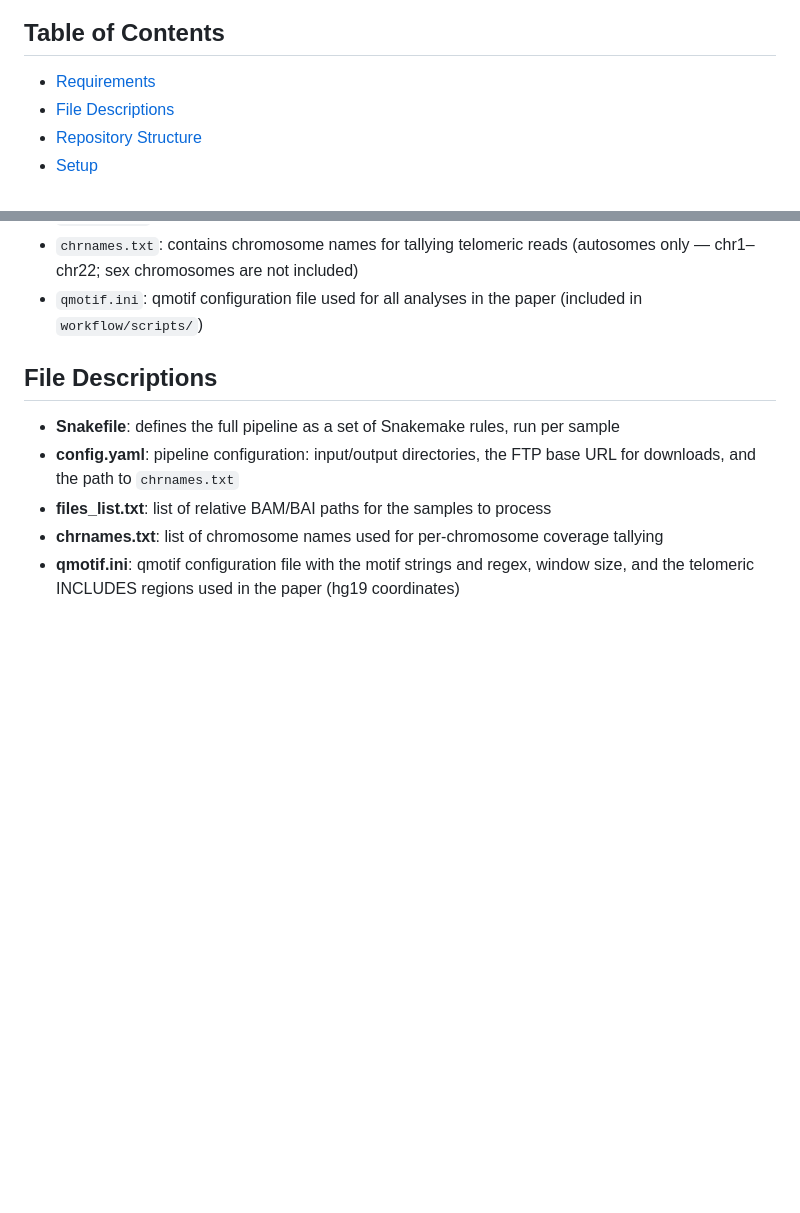
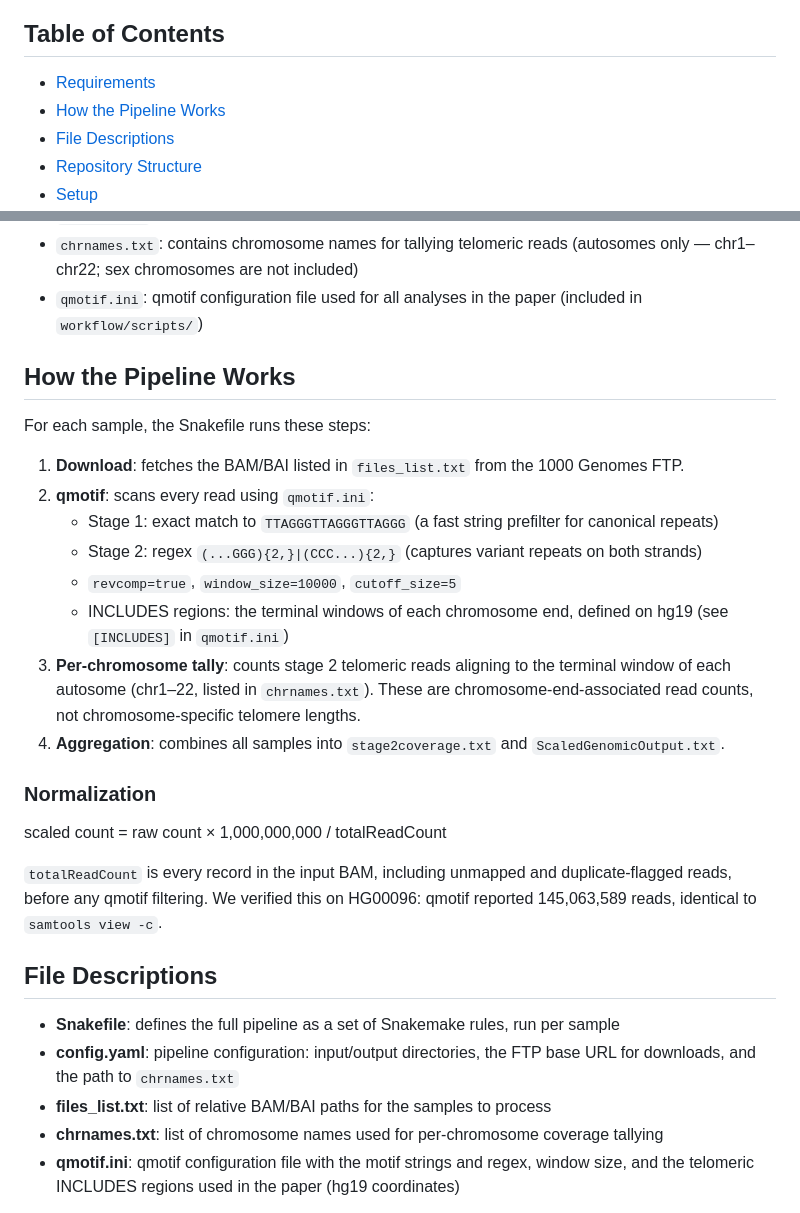
Before and after one commit to paribytes/TeloTales, a Markdown page: README.md, 2 parts joined by grey strips. Drawn GitHub-style; blank space fills up the shorter version.

```diff
--- a/README.md
+++ b/README.md
@@ -8,6 +8,7 @@ Data are accessed directly from the [1000 Genomes Project via NCBI](https://ftp-
 
 ## Table of Contents
 * [Requirements](#requirements)
+* [How the Pipeline Works](#how-the-pipeline-works)
 * [File Descriptions](#file-descriptions)
 * [Repository Structure](#repository-structure)
 * [Setup](#setup)
@@ -36,6 +37,25 @@ Schematic representation of the qmotif-based pipeline used to estimate telomere
 * `files_list.txt`: contains relative paths to BAM and corresponding BAI (BAM index) files from the 1000 Genomes Project, one per line (the base URL they're downloaded from is set separately in `config.yaml`)
 * `chrnames.txt`: contains chromosome names for tallying telomeric reads (autosomes only — chr1–chr22; sex chromosomes are not included)
 * `qmotif.ini`: qmotif configuration file used for all analyses in the paper (included in `workflow/scripts/`)
+
+## How the Pipeline Works
+
+For each sample, the Snakefile runs these steps:
+
+1. **Download**: fetches the BAM/BAI listed in `files_list.txt` from the 1000 Genomes FTP.
+2. **qmotif**: scans every read using `qmotif.ini`:
+   - Stage 1: exact match to `TTAGGGTTAGGGTTAGGG` (a fast string prefilter for canonical repeats)
+   - Stage 2: regex `(...GGG){2,}|(CCC...){2,}` (captures variant repeats on both strands)
+   - `revcomp=true`, `window_size=10000`, `cutoff_size=5`
+   - INCLUDES regions: the terminal windows of each chromosome end, defined on hg19 (see `[INCLUDES]` in `qmotif.ini`)
+3. **Per-chromosome tally**: counts stage 2 telomeric reads aligning to the terminal window of each autosome (chr1–22, listed in `chrnames.txt`). These are chromosome-end-associated read counts, not chromosome-specific telomere lengths.
+4. **Aggregation**: combines all samples into `stage2coverage.txt` and `ScaledGenomicOutput.txt`.
+
+### Normalization
+
+scaled count = raw count × 1,000,000,000 / totalReadCount
+
+`totalReadCount` is every record in the input BAM, including unmapped and duplicate-flagged reads, before any qmotif filtering. We verified this on HG00096: qmotif reported 145,063,589 reads, identical to `samtools view -c`.
 
 ## File Descriptions
 * **Snakefile**: defines the full pipeline as a set of Snakemake rules, run per sample
```
